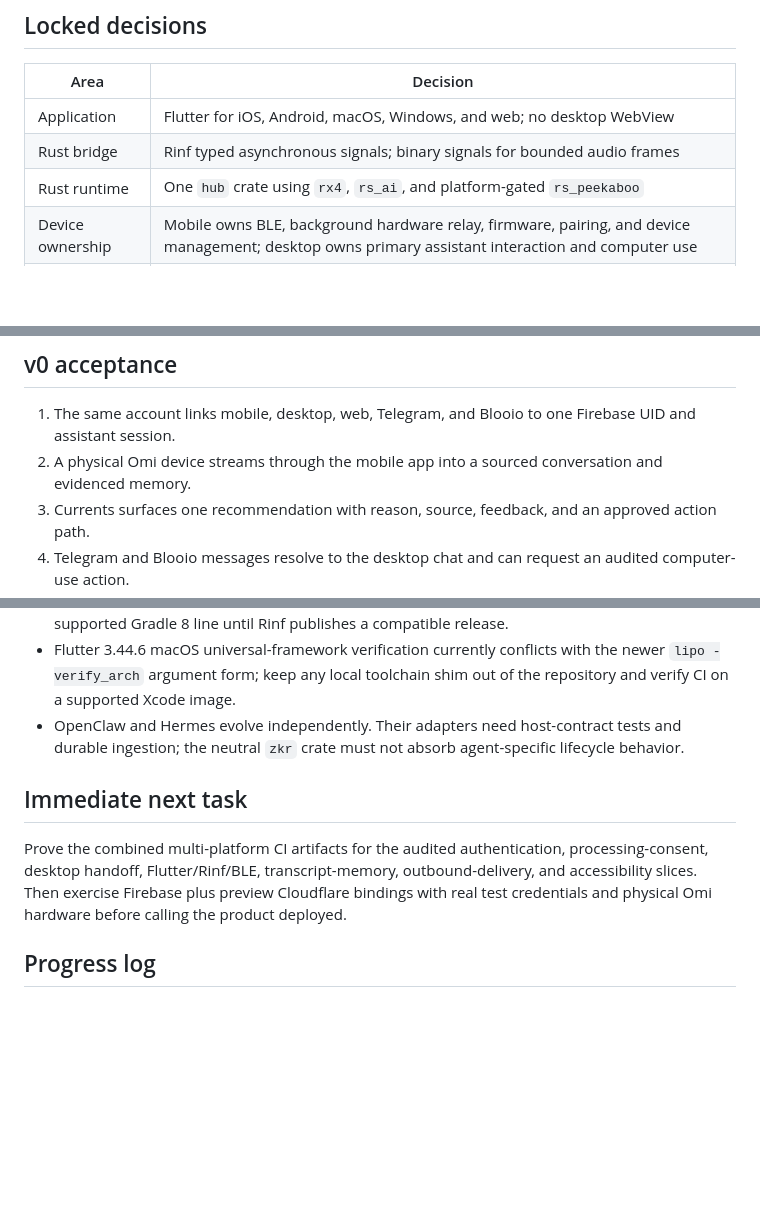
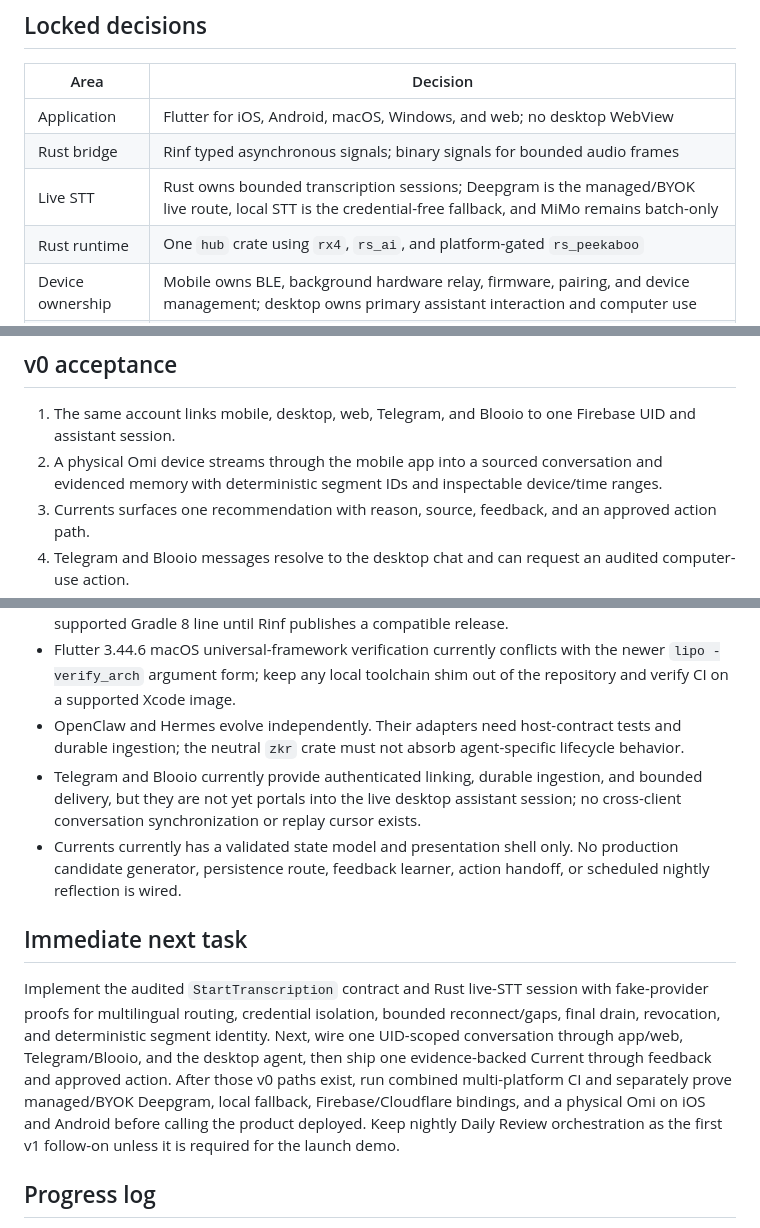
Before and after one commit to undivisible/omi-v4, a Markdown page: PLAN.md, 3 parts joined by grey strips. Drawn GitHub-style; blank space fills up the shorter version.

```diff
--- a/PLAN.md
+++ b/PLAN.md
@@ -13,6 +13,7 @@ Omi v4 is an ultrasimple thinking partner and second brain that works across eve
 | --- | --- |
 | Application | Flutter for iOS, Android, macOS, Windows, and web; no desktop WebView |
 | Rust bridge | Rinf typed asynchronous signals; binary signals for bounded audio frames |
+| Live STT | Rust owns bounded transcription sessions; Deepgram is the managed/BYOK live route, local STT is the credential-free fallback, and MiMo remains batch-only |
 | Rust runtime | One `hub` crate using `rx4`, `rs_ai`, and platform-gated `rs_peekaboo` |
 | Device ownership | Mobile owns BLE, background hardware relay, firmware, pairing, and device management; desktop owns primary assistant interaction and computer use |
 | Cloud | Bun/TypeScript Hono Worker, D1, R2, Queues, Workflows, Durable Objects where state coordination requires them |
@@ -301,7 +319,7 @@ Do not count a compiled adapter as a deployed integration. Credentialed provider
 ## v0 acceptance
 
 1. The same account links mobile, desktop, web, Telegram, and Blooio to one Firebase UID and assistant session.
-2. A physical Omi device streams through the mobile app into a sourced conversation and evidenced memory.
+2. A physical Omi device streams through the mobile app into a sourced conversation and evidenced memory with deterministic segment IDs and inspectable device/time ranges.
 3. Currents surfaces one recommendation with reason, source, feedback, and an approved action path.
 4. Telegram and Blooio messages resolve to the desktop chat and can request an audited computer-use action.
 5. Free/BYOK and Omi AI users receive the correct models without exposing managed secrets.
@@ -316,10 +334,12 @@ Do not count a compiled adapter as a deployed integration. Credentialed provider
 - Rinf 8.10's bundled Cargokit uses an API removed by Gradle 9; Android stays on the latest Flutter-supported Gradle 8 line until Rinf publishes a compatible release.
 - Flutter 3.44.6 macOS universal-framework verification currently conflicts with the newer `lipo -verify_arch` argument form; keep any local toolchain shim out of the repository and verify CI on a supported Xcode image.
 - OpenClaw and Hermes evolve independently. Their adapters need host-contract tests and durable ingestion; the neutral `zkr` crate must not absorb agent-specific lifecycle behavior.
+- Telegram and Blooio currently provide authenticated linking, durable ingestion, and bounded delivery, but they are not yet portals into the live desktop assistant session; no cross-client conversation synchronization or replay cursor exists.
+- Currents currently has a validated state model and presentation shell only. No production candidate generator, persistence route, feedback learner, action handoff, or scheduled nightly reflection is wired.
 
 ## Immediate next task
 
-Prove the combined multi-platform CI artifacts for the audited authentication, processing-consent, desktop handoff, Flutter/Rinf/BLE, transcript-memory, outbound-delivery, and accessibility slices. Then exercise Firebase plus preview Cloudflare bindings with real test credentials and physical Omi hardware before calling the product deployed.
+Implement the audited `StartTranscription` contract and Rust live-STT session with fake-provider proofs for multilingual routing, credential isolation, bounded reconnect/gaps, final drain, revocation, and deterministic segment identity. Next, wire one UID-scoped conversation through app/web, Telegram/Blooio, and the desktop agent, then ship one evidence-backed Current through feedback and approved action. After those v0 paths exist, run combined multi-platform CI and separately prove managed/BYOK Deepgram, local fallback, Firebase/Cloudflare bindings, and a physical Omi on iOS and Android before calling the product deployed. Keep nightly Daily Review orchestration as the first v1 follow-on unless it is required for the launch demo.
 
 ## Progress log
 
```
Also changed, not shown: other parts of PLAN.md (+24 -7 lines).
